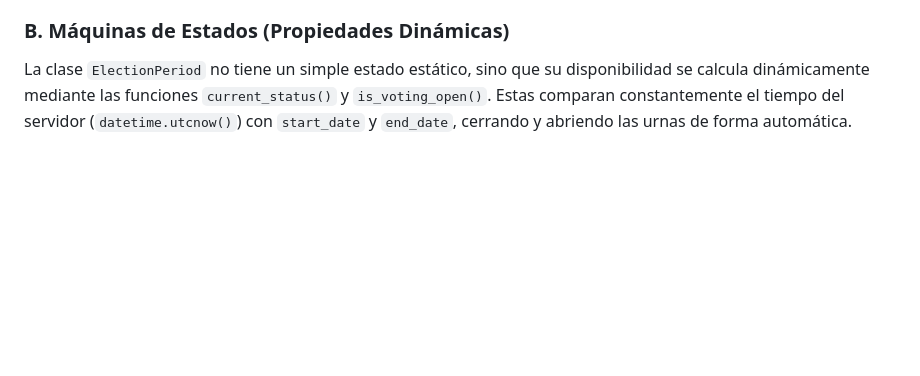
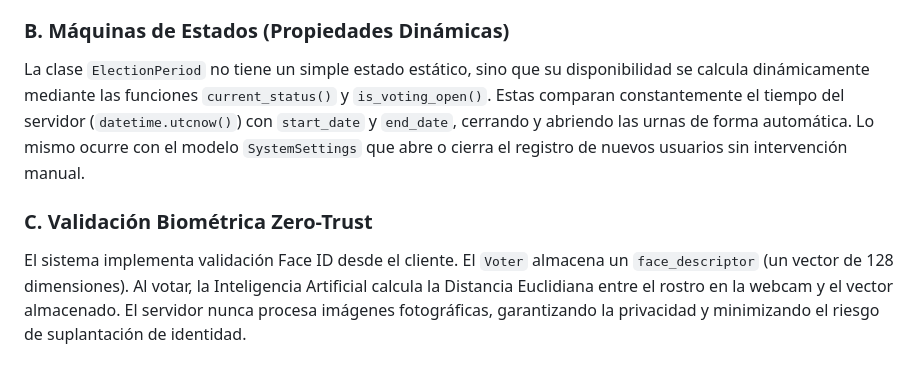
Before and after one commit to cristiantf/votosenServer, a Markdown page: DIAGRAMAS_Y_CASOS_DE_USO.md, the part around one of its changes. Drawn GitHub-style; blank space fills up the shorter version.

Commit message:
docs: actualizar diagramas UML y casos de uso con Face ID y ajustes globales

```diff
--- a/DIAGRAMAS_Y_CASOS_DE_USO.md
+++ b/DIAGRAMAS_Y_CASOS_DE_USO.md
@@ -170,4 +183,7 @@ El diagrama ilustra cómo el sistema garantiza el voto secreto (requerido por le
 - **NO existe** ninguna relación en la base de datos entre `VoterParticipation` (quién votó) y `Vote` (qué eligió), asegurando un escrutinio blindado y anónimo.
 
 ### B. Máquinas de Estados (Propiedades Dinámicas)
-La clase `ElectionPeriod` no tiene un simple estado estático, sino que su disponibilidad se calcula dinámicamente mediante las funciones `current_status()` y `is_voting_open()`. Estas comparan constantemente el tiempo del servidor (`datetime.utcnow()`) con `start_date` y `end_date`, cerrando y abriendo las urnas de forma automática.
+La clase `ElectionPeriod` no tiene un simple estado estático, sino que su disponibilidad se calcula dinámicamente mediante las funciones `current_status()` y `is_voting_open()`. Estas comparan constantemente el tiempo del servidor (`datetime.utcnow()`) con `start_date` y `end_date`, cerrando y abriendo las urnas de forma automática. Lo mismo ocurre con el modelo `SystemSettings` que abre o cierra el registro de nuevos usuarios sin intervención manual.
+
+### C. Validación Biométrica Zero-Trust
+El sistema implementa validación Face ID desde el cliente. El `Voter` almacena un `face_descriptor` (un vector de 128 dimensiones). Al votar, la Inteligencia Artificial calcula la Distancia Euclidiana entre el rostro en la webcam y el vector almacenado. El servidor nunca procesa imágenes fotográficas, garantizando la privacidad y minimizando el riesgo de suplantación de identidad.
```
Also changed, not shown: other parts of DIAGRAMAS_Y_CASOS_DE_USO.md (+17 -4 lines).
